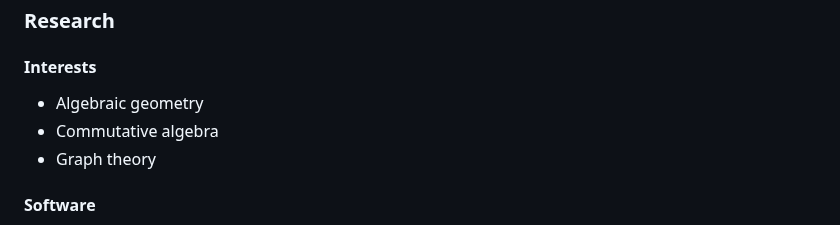
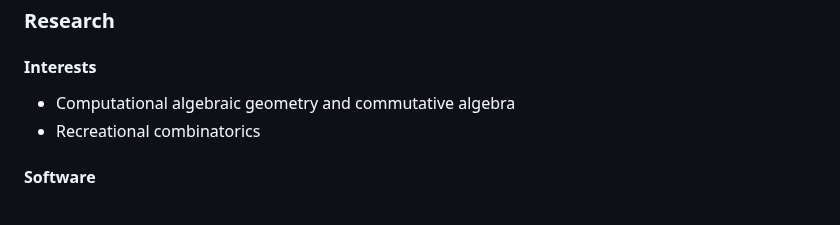
Before and after one commit to d-torrance/d-torrance.github.io, a Markdown page: research.md, the part around the change. Drawn GitHub-style.

Commit message:
Update research interests

```diff
--- a/research.md
+++ b/research.md
@@ -5,9 +5,8 @@ permalink: research
 
 ### Research
 #### Interests
-* Algebraic geometry
-* Commutative algebra
-* Graph theory
+* Computational algebraic geometry and commutative algebra
+* Recreational combinatorics
 
 #### Software
 
```
